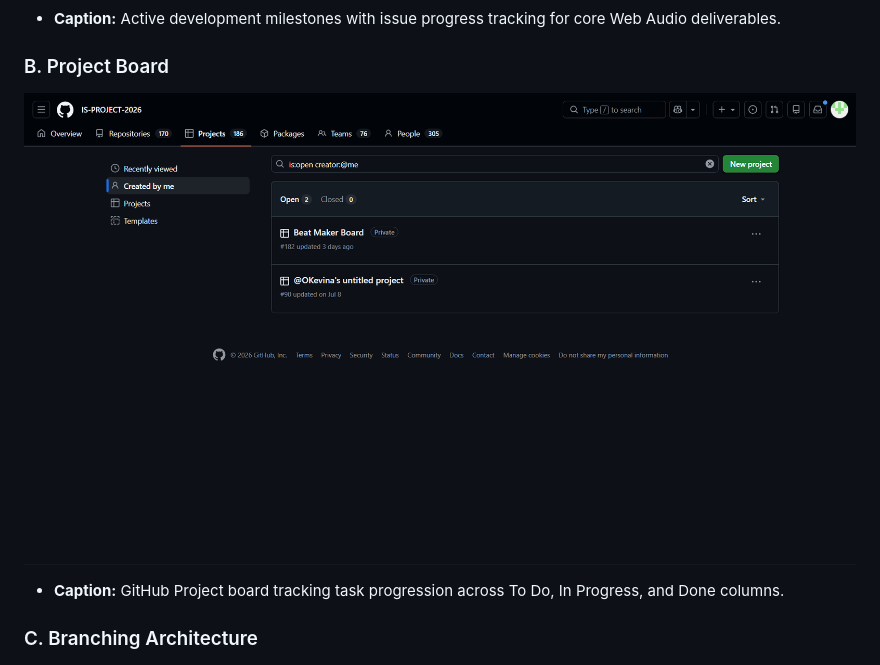
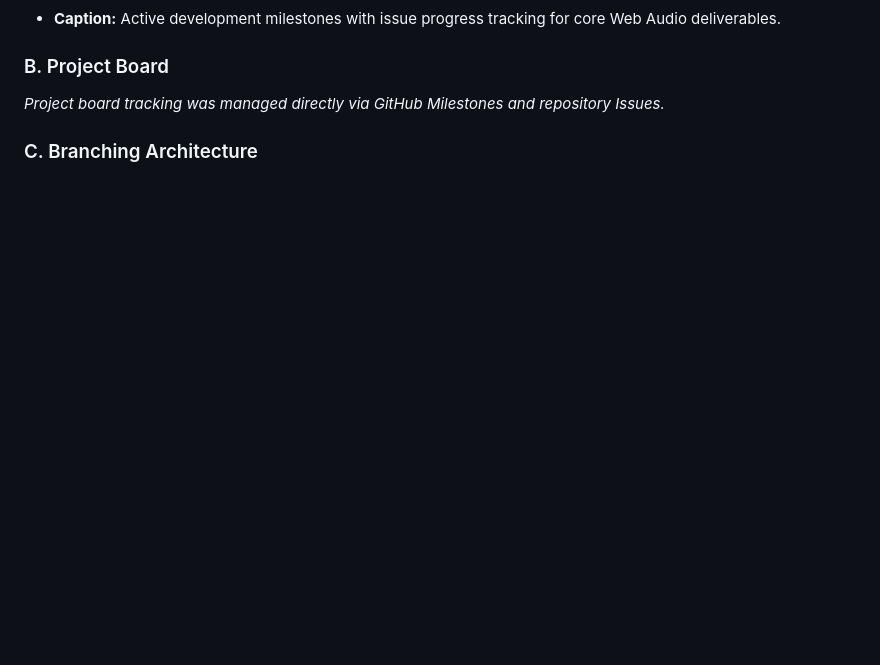
Before and after one commit to IS-PROJECT-2026/beat-maker-150487, a Markdown page: submission.md, the part around one of its changes. GitHub-like rendering; blank space fills up the shorter version.

```diff
--- a/submission.md
+++ b/submission.md
@@ -46,9 +46,7 @@
 * **Caption:** Active development milestones with issue progress tracking for core Web Audio deliverables.
 
 ### B. Project Board
-![Project Board](./evidence/project_board.png)
-
-* **Caption:** GitHub Project board tracking task progression across To Do, In Progress, and Done columns.
+*Project board tracking was managed directly via GitHub Milestones and repository Issues.*
 
 ### C. Branching Architecture
 ![Branching Architecture](./evidence/branching.png)
```
Also changed, not shown: other parts of submission.md (+21 -21 lines).
